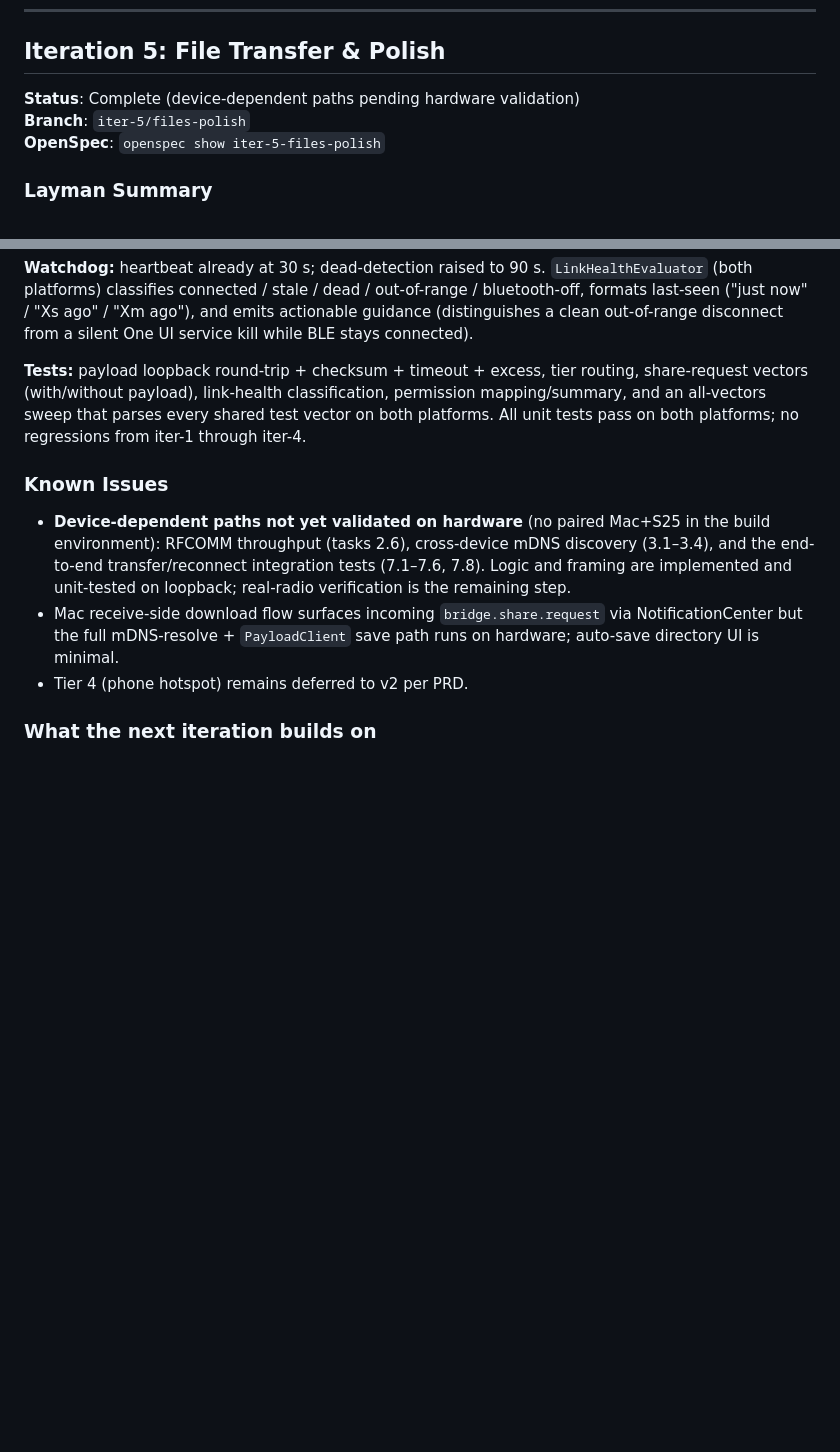
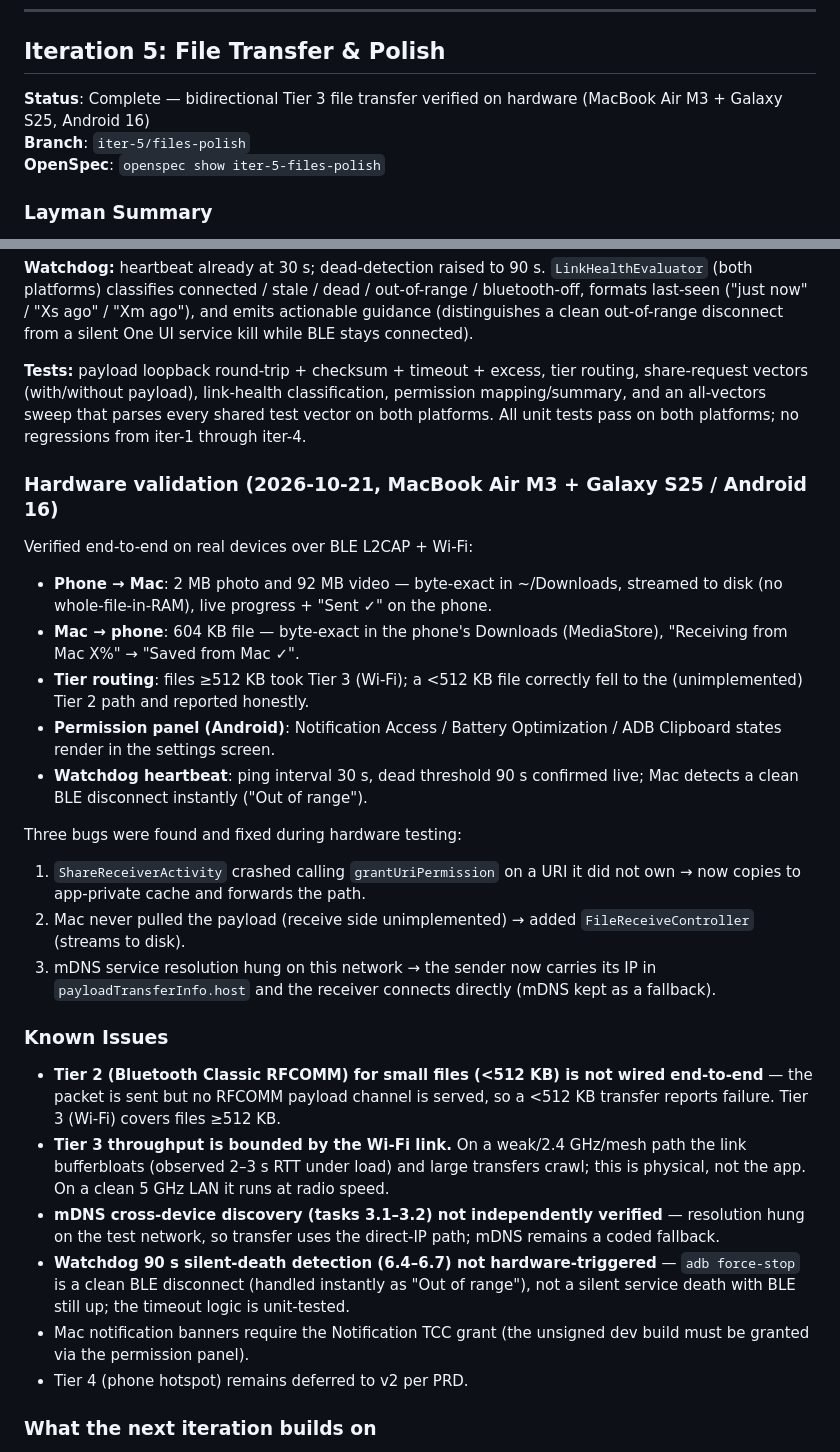
Before and after one commit to deepakk33/Bridge, a Markdown page: docs/ITERATIONS.md, 2 parts joined by grey strips. Rendered like a GitHub page; blank space fills up the shorter version.

Commit message:
docs(iter-5): record hardware validation of bidirectional file transfer
Co-Authored-By: Claude Opus 4.8 <noreply@anthropic.com>

```diff
--- a/docs/ITERATIONS.md
+++ b/docs/ITERATIONS.md
@@ -68,7 +68,7 @@ Both platforms poll clipboard every 500ms. Mac uses NSPasteboard.general.changeC
 ---
 
 ## Iteration 5: File Transfer & Polish
-**Status**: Complete (device-dependent paths pending hardware validation)
+**Status**: Complete — bidirectional Tier 3 file transfer verified on hardware (MacBook Air M3 + Galaxy S25, Android 16)
 **Branch**: `iter-5/files-polish`
 **OpenSpec**: `openspec show iter-5-files-polish`
 
@@ -125,15 +125,43 @@ permission mapping/summary, and an all-vectors sweep that parses every shared te
 vector on both platforms. All unit tests pass on both platforms; no regressions
 from iter-1 through iter-4.
 
+### Hardware validation (2026-10-21, MacBook Air M3 + Galaxy S25 / Android 16)
+Verified end-to-end on real devices over BLE L2CAP + Wi-Fi:
+- **Phone → Mac**: 2 MB photo and 92 MB video — byte-exact in ~/Downloads, streamed
+  to disk (no whole-file-in-RAM), live progress + "Sent ✓" on the phone.
+- **Mac → phone**: 604 KB file — byte-exact in the phone's Downloads (MediaStore),
+  "Receiving from Mac X%" → "Saved from Mac ✓".
+- **Tier routing**: files ≥512 KB took Tier 3 (Wi-Fi); a <512 KB file correctly
+  fell to the (unimplemented) Tier 2 path and reported honestly.
+- **Permission panel (Android)**: Notification Access / Battery Optimization / ADB
+  Clipboard states render in the settings screen.
+- **Watchdog heartbeat**: ping interval 30 s, dead threshold 90 s confirmed live;
+  Mac detects a clean BLE disconnect instantly ("Out of range").
+
+Three bugs were found and fixed during hardware testing:
+1. `ShareReceiverActivity` crashed calling `grantUriPermission` on a URI it did
+   not own → now copies to app-private cache and forwards the path.
+2. Mac never pulled the payload (receive side unimplemented) → added
+   `FileReceiveController` (streams to disk).
+3. mDNS service resolution hung on this network → the sender now carries its IP in
+   `payloadTransferInfo.host` and the receiver connects directly (mDNS kept as a
+   fallback).
+
 ### Known Issues
-- **Device-dependent paths not yet validated on hardware** (no paired Mac+S25 in
-  the build environment): RFCOMM throughput (tasks 2.6), cross-device mDNS
-  discovery (3.1–3.4), and the end-to-end transfer/reconnect integration tests
-  (7.1–7.6, 7.8). Logic and framing are implemented and unit-tested on loopback;
-  real-radio verification is the remaining step.
-- Mac receive-side download flow surfaces incoming `bridge.share.request` via
-  NotificationCenter but the full mDNS-resolve + `PayloadClient` save path runs on
-  hardware; auto-save directory UI is minimal.
+- **Tier 2 (Bluetooth Classic RFCOMM) for small files (<512 KB) is not wired
+  end-to-end** — the packet is sent but no RFCOMM payload channel is served, so a
+  <512 KB transfer reports failure. Tier 3 (Wi-Fi) covers files ≥512 KB.
+- **Tier 3 throughput is bounded by the Wi-Fi link.** On a weak/2.4 GHz/mesh path
+  the link bufferbloats (observed 2–3 s RTT under load) and large transfers crawl;
+  this is physical, not the app. On a clean 5 GHz LAN it runs at radio speed.
+- **mDNS cross-device discovery (tasks 3.1–3.2) not independently verified** —
+  resolution hung on the test network, so transfer uses the direct-IP path; mDNS
+  remains a coded fallback.
+- **Watchdog 90 s silent-death detection (6.4–6.7) not hardware-triggered** —
+  `adb force-stop` is a clean BLE disconnect (handled instantly as "Out of range"),
+  not a silent service death with BLE still up; the timeout logic is unit-tested.
+- Mac notification banners require the Notification TCC grant (the unsigned dev
+  build must be granted via the permission panel).
 - Tier 4 (phone hotspot) remains deferred to v2 per PRD.
 
 ### What the next iteration builds on
```
Also changed, not shown: 1 other file.
